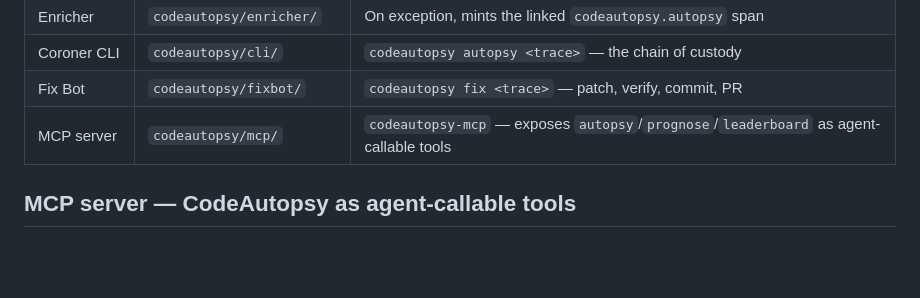
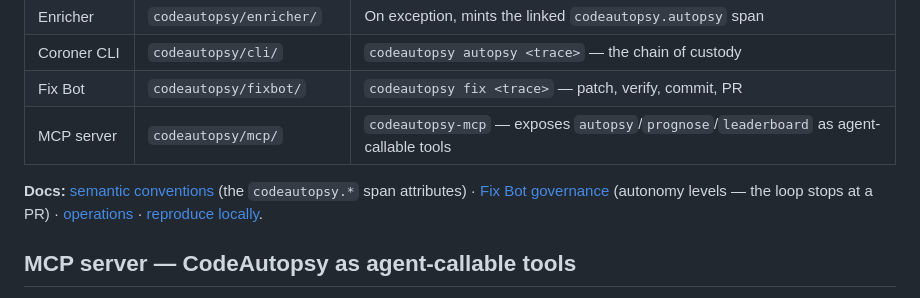
Before and after one commit to aniket-3001/codeautopsy, a Markdown page: README.md, the part around the change. Drawn GitHub-style; blank space fills up the shorter version.

```diff
--- a/README.md
+++ b/README.md
@@ -76,6 +76,10 @@ POST /checkout ─► parse_discount (500)     agent.turn ─► agent.tool.Edit
 | Coroner CLI | `codeautopsy/cli/` | `codeautopsy autopsy <trace>` — the chain of custody |
 | Fix Bot | `codeautopsy/fixbot/` | `codeautopsy fix <trace>` — patch, verify, commit, PR |
 | MCP server | `codeautopsy/mcp/` | `codeautopsy-mcp` — exposes `autopsy`/`prognose`/`leaderboard` as agent-callable tools |
+
+**Docs:** [semantic conventions](docs/dev/semconv.md) (the `codeautopsy.*` span attributes) ·
+[Fix Bot governance](docs/dev/governance.md) (autonomy levels — the loop stops at a PR) ·
+[operations](docs/dev/operations.md) · [reproduce locally](docs/dev/reproduce.md).
 
 ## MCP server — CodeAutopsy as agent-callable tools
 
```
Also changed, not shown: docs/dev/governance.md (added, +38 -0 lines), docs/dev/semconv.md (added, +81 -0 lines).
